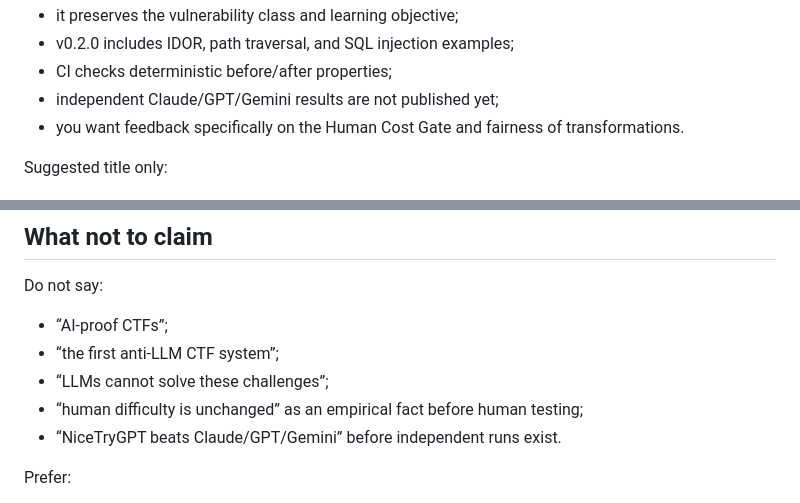
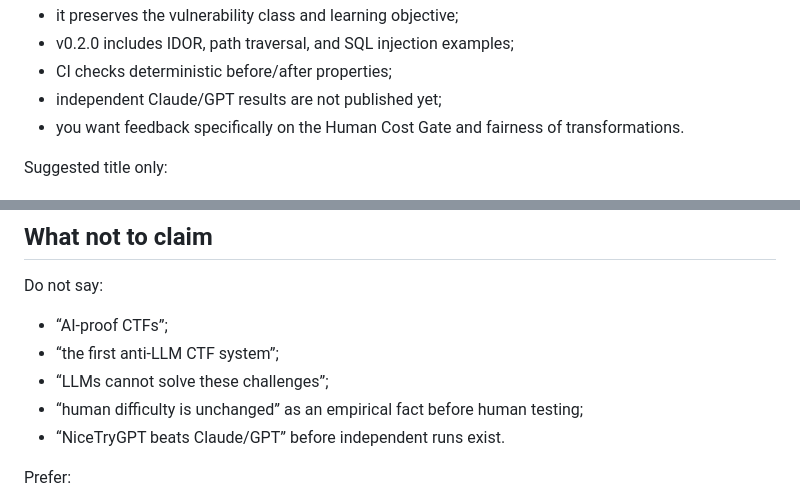
Before and after one commit to aleff-github/NiceTryGPT, a Markdown page: docs/launch-kit.md, 2 parts joined by grey strips. Drawn GitHub-style.

Commit message:
Remove Gemini from planned evaluation matrix

```diff
--- a/docs/launch-kit.md
+++ b/docs/launch-kit.md
@@ -36,7 +36,7 @@ If the maintainer decides to submit NiceTryGPT as a Show HN, write the post manu
 - it preserves the vulnerability class and learning objective;
 - v0.2.0 includes IDOR, path traversal, and SQL injection examples;
 - CI checks deterministic before/after properties;
-- independent Claude/GPT/Gemini results are not published yet;
+- independent Claude/GPT results are not published yet;
 - you want feedback specifically on the Human Cost Gate and fairness of transformations.
 
 Suggested title only:
@@ -98,7 +98,7 @@ Do not say:
 - “the first anti-LLM CTF system”;
 - “LLMs cannot solve these challenges”;
 - “human difficulty is unchanged” as an empirical fact before human testing;
-- “NiceTryGPT beats Claude/GPT/Gemini” before independent runs exist.
+- “NiceTryGPT beats Claude/GPT” before independent runs exist.
 
 Prefer:
 
```
